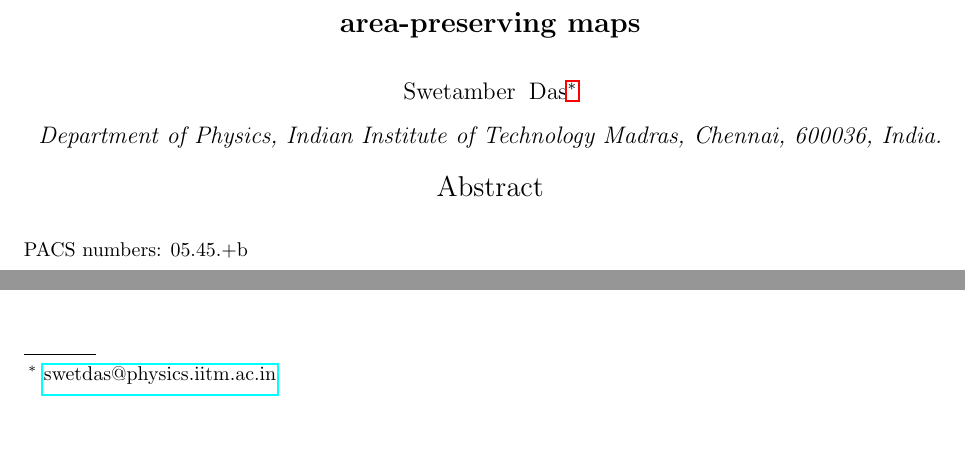
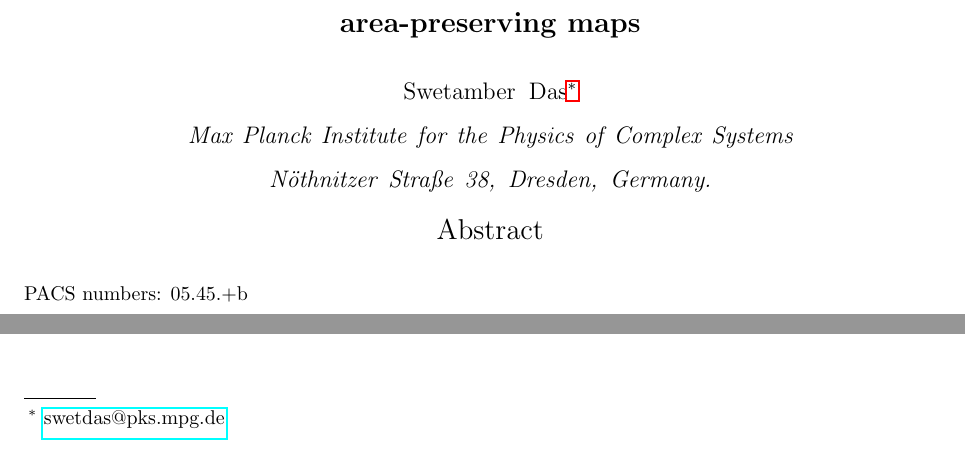
Before and after one commit to SwetamberD/AISync, a LaTeX paper (Syncarea_control/Syncarea_control.tex): two parts of page 1 of 19, joined at a grey line, cut so that both start at the same text. Compiled offline with pdfLaTeX.

```diff
--- a/Syncarea_control/Syncarea_control.tex
+++ b/Syncarea_control/Syncarea_control.tex
@@ -38,8 +38,9 @@
 \title{A mechanism to control synchronization in coupled area-preserving maps}
 \affiliation{Department of Physics, Indian Institute of Technology Madras, Chennai, 600036, India.}
 \author{Swetamber Das}
-\email{swetdas@physics.iitm.ac.in}
-\affiliation{Department of Physics, Indian Institute of Technology Madras, Chennai, 600036, India.}
+\email{swetdas@pks.mpg.de}
+\affiliation{Max Planck Institute for the Physics of Complex Systems \\
+N\"othnitzer Stra\ss e 38, Dresden, Germany.}
 %\author{Neelima Gupte}
 %\email{gupte@physics.iitm.ac.in}
 %\affiliation{Department of Physics, Indian Institute of Technology Madras, Chennai, 600036, India.}
```
Also changed, not shown: 1 other file.
